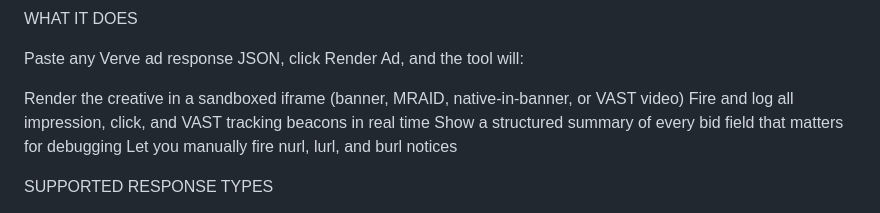
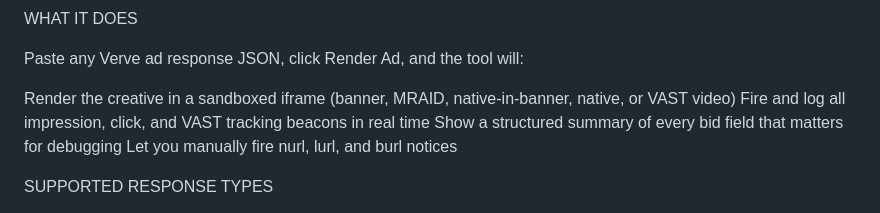
Before and after one commit to kadurann/response-inspector, a Markdown page: README.md, the part around the change. Drawn GitHub-style.

```diff
--- a/README.md
+++ b/README.md
@@ -10,7 +10,7 @@ WHAT IT DOES
 Paste any Verve ad response JSON, click Render Ad, and the tool will:
 
 
-Render the creative in a sandboxed iframe (banner, MRAID, native-in-banner, or VAST video)
+Render the creative in a sandboxed iframe (banner, MRAID, native-in-banner, native, or VAST video)
 Fire and log all impression, click, and VAST tracking beacons in real time
 Show a structured summary of every bid field that matters for debugging
 Let you manually fire nurl, lurl, and burl notices
```
